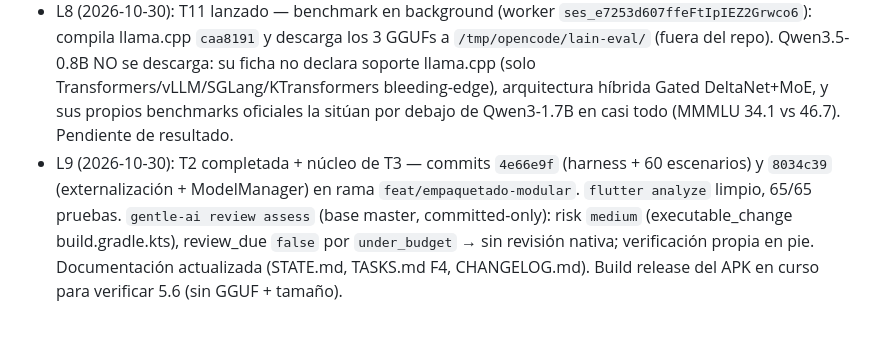
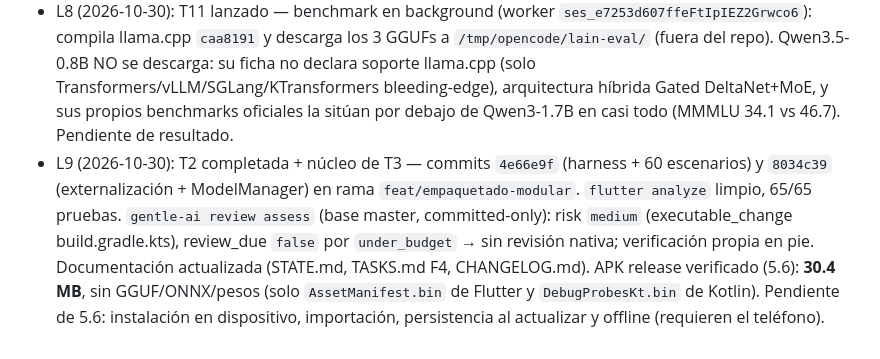
Before and after one commit to kharoldcanova/lain, a Markdown page: odd/tasks/empaquetado-modular.md, the part around the change. Drawn GitHub-style.

Commit message:
docs: registrar APK release verificado de 30.4 MB sin modelos

```diff
--- a/odd/tasks/empaquetado-modular.md
+++ b/odd/tasks/empaquetado-modular.md
@@ -40,4 +40,4 @@ Objetivo: sacar los modelos del APK y gestionarlos como recursos externos import
 - L6 (2026-10-30): T10 completada — datos GGUF Q4_K_M: Qwen3-1.7B 1.11 GB (unsloth), Qwen3-0.6B 484 MB, Llama 3.2 1B 807 MB. Evidencia: Qwen3 familia Apache 2.0, 100+ idiomas, switch thinking/no-thinking (integrable con el ThinkParser existente), Unsloth soporta SFT; ~15 tok/s reportados con llama.cpp en Android para 1.7B; 4B corre en teléfono 2019. Llama 3.2 1B: español más débil a esta escala (comunidad), licencia Llama Community. Hallazgo extra: existe Qwen3.5 (feb 2026, Apache 2.0, serie small edge: 0.8B Q4_K_M ~0.9 GB, 201 idiomas, multimodal nativo) — propuesto como 4º candidato opcional. Propuesta presentada al usuario: Qwen3-1.7B Q4_K_M como principal, benchmark real en PC tras autorización de descargas (T11), prueba final en teléfono vía adb push. Esperando revisión del usuario antes de modificar código (S11).
 - L7 (2026-10-30): autorización del usuario (texto completo en la sesión): benchmark de Qwen3-1.7B, Qwen3-0.6B, Llama 3.2 1B y Qwen3.5-0.8B (este último "Antes de descargar... verificar su ficha oficial, licencia, arquitectura, disponibilidad GGUF y compatibilidad efectiva con la versión de llama.cpp utilizada por LAIN"); 50-100 escenarios; separar calidad lingüística de rendimiento; priorizar modos sin razonamiento explícito; PC primero y luego Android 4 GB; "El APK no debe incluir ningún modelo de inteligencia artificial" (decisión arquitectónica permanente); almacenamiento privado `files/models/<model_id>/` con metadatos; descargas remotas opcionales; modelos sobreviven a actualizaciones; conservar contrato FFI; INTERNET solo si hay descargas remotas; Fases A/B/C sin bloquear la externalización por la selección del modelo.
 - L8 (2026-10-30): T11 lanzado — benchmark en background (worker `ses_e7253d607ffeFtIpIEZ2Grwco6`): compila llama.cpp `caa8191` y descarga los 3 GGUFs a `/tmp/opencode/lain-eval/` (fuera del repo). Qwen3.5-0.8B NO se descarga: su ficha no declara soporte llama.cpp (solo Transformers/vLLM/SGLang/KTransformers bleeding-edge), arquitectura híbrida Gated DeltaNet+MoE, y sus propios benchmarks oficiales la sitúan por debajo de Qwen3-1.7B en casi todo (MMMLU 34.1 vs 46.7). Pendiente de resultado.
-- L9 (2026-10-30): T2 completada + núcleo de T3 — commits `4e66e9f` (harness + 60 escenarios) y `8034c39` (externalización + ModelManager) en rama `feat/empaquetado-modular`. `flutter analyze` limpio, 65/65 pruebas. `gentle-ai review assess` (base master, committed-only): risk `medium` (executable_change build.gradle.kts), review_due `false` por `under_budget` → sin revisión nativa; verificación propia en pie. Documentación actualizada (STATE.md, TASKS.md F4, CHANGELOG.md). Build release del APK en curso para verificar 5.6 (sin GGUF + tamaño).
+- L9 (2026-10-30): T2 completada + núcleo de T3 — commits `4e66e9f` (harness + 60 escenarios) y `8034c39` (externalización + ModelManager) en rama `feat/empaquetado-modular`. `flutter analyze` limpio, 65/65 pruebas. `gentle-ai review assess` (base master, committed-only): risk `medium` (executable_change build.gradle.kts), review_due `false` por `under_budget` → sin revisión nativa; verificación propia en pie. Documentación actualizada (STATE.md, TASKS.md F4, CHANGELOG.md). APK release verificado (5.6): **30.4 MB**, sin GGUF/ONNX/pesos (solo `AssetManifest.bin` de Flutter y `DebugProbesKt.bin` de Kotlin). Pendiente de 5.6: instalación en dispositivo, importación, persistencia al actualizar y offline (requieren el teléfono).
```
Also changed, not shown: CHANGELOG.md (+1 -1 lines).
